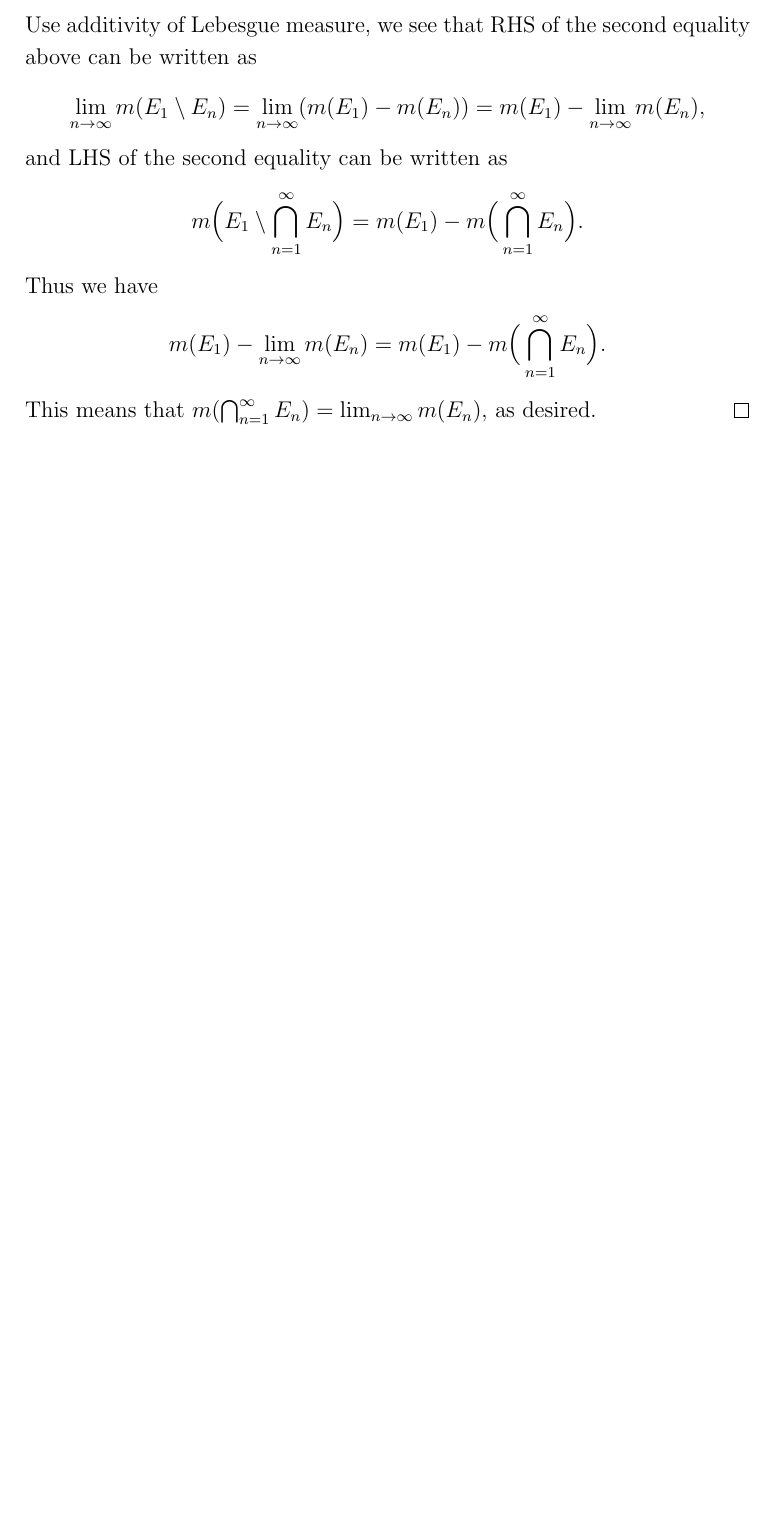
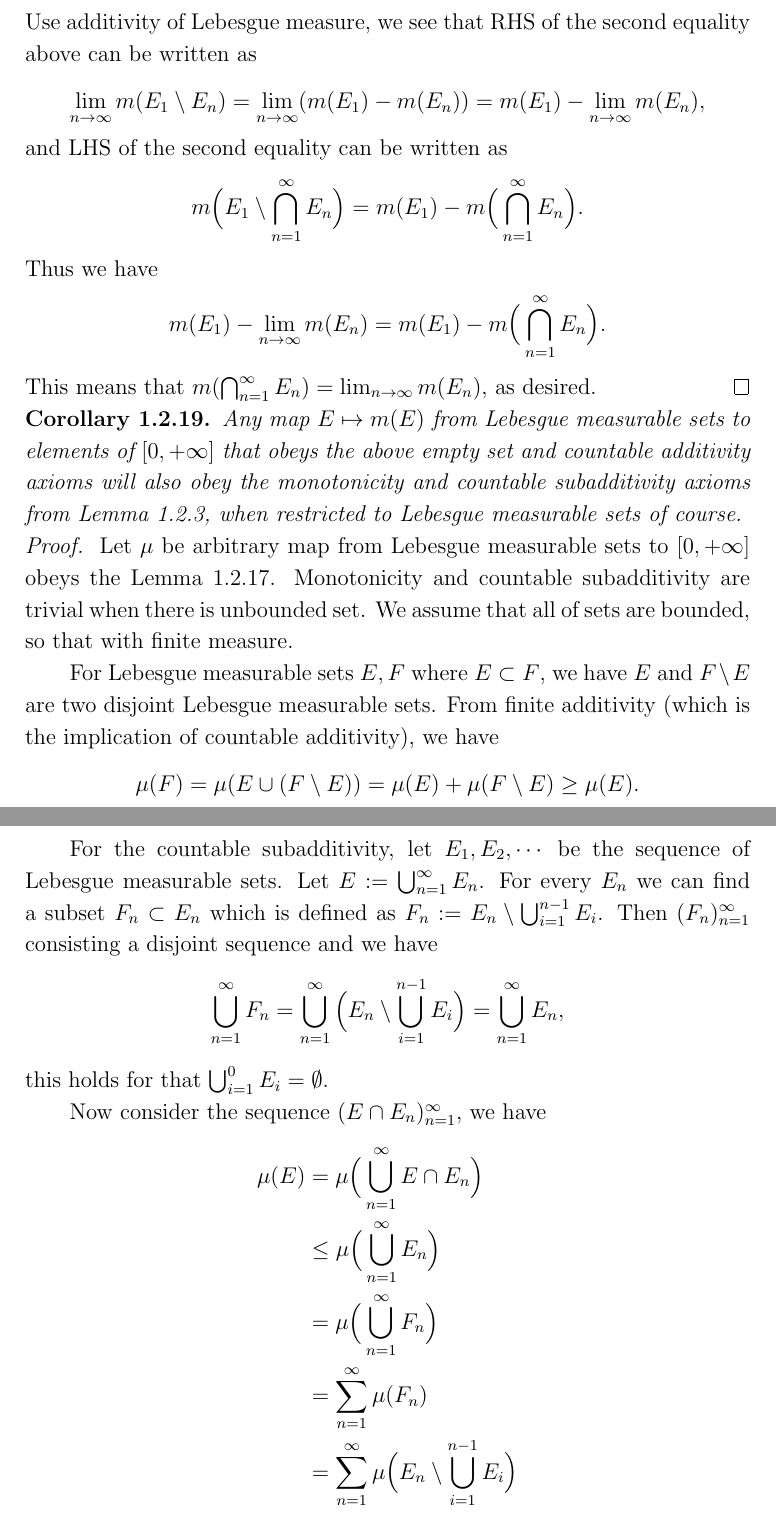
Before and after one commit to GrammCyao/Math, a LaTeX thesis (An Introduction to Measure Theory.tex): part of page 51 of 51 before the commit and two parts of pages 51 and 52 of 52 after it, the two joined at a grey line, cut so that both start at the same text, the shorter picture padded with empty space. Compiled offline with pdfLaTeX.

Commit message:
Add files via upload

```diff
--- a/An Introduction to Measure Theory.tex
+++ b/An Introduction to Measure Theory.tex
@@ -1661,6 +1661,53 @@ Thus we have
 This means that $m(\bigcap_{n = 1}^{\infty}E_n) = \lim_{n \to \infty}m(E_n)$, as desired.\qed
 
 
+\begin{corollary}\label{thm:monotonicity and countable subadditivity axiom of Lebesgue measure}
+    Any map $E \mapsto m(E)$ from Lebesgue measurable sets to elements of $[0, +\infty]$ that obeys the above empty set and countable additivity axioms will also obey the monotonicity and countable subadditivity axioms from Lemma \ref{thm:the outer measure axioms}, when restricted to Lebesgue measurable sets of course.
+\end{corollary}
+
+\pff Let $\mu$ be arbitrary map from Lebesgue measurable sets to $[0, +\infty]$ obeys the Lemma \ref{thm:the measure axioms}. Monotonicity and countable subadditivity are trivial when there is unbounded set. We assume that all of sets are bounded, so that with finite measure.
+
+For Lebesgue measurable sets $E, F$ where $E \subset F$, we have $E$ and $F \setminus E$ are two disjoint Lebesgue measurable sets. From finite additivity (which is the implication of countable additivity), we have
+    \begin{align*}
+        \mu(F)
+        = \mu(E \cup (F \setminus E))
+        = \mu(E) + \mu(F \setminus E)
+        \geq \mu(E).
+    \end{align*}
+
+For the countable subadditivity, let $E_1, E_2, \cdots$ be the sequence of Lebesgue measurable sets. Let $E := \bigcup_{n = 1}^{\infty}E_n$. For every $E_n$ we can find a subset $F_n \subset E_n$ which is defined as $F_n := E_n \setminus \bigcup_{i = 1}^{n - 1}E_i$. Then $(F_n)_{n = 1}^{\infty}$ consisting a disjoint sequence and we have
+    \begin{align*}
+        \bigcup_{n = 1}^{\infty}F_n
+        = \bigcup_{n = 1}^{\infty}\Big(E_n \setminus \bigcup_{i = 1}^{n - 1}E_i\Big)
+        = \bigcup_{n = 1}^{\infty}E_n,
+    \end{align*}
+this holds for that $\bigcup_{i = 1}^{0} E_i = \emptyset$.
+
+Now consider the sequence $(E \cap E_n)_{n = 1}^{\infty}$, we have
+    \begin{align*}
+        \mu(E)
+        &= \mu\Big(\bigcup_{n = 1}^{\infty}E \cap E_n\Big)\\
+        &\leq \mu\Big(\bigcup_{n = 1}^{\infty}E_n\Big)\\
+        &= \mu\Big(\bigcup_{n = 1}^{\infty}F_n\Big)\\
+        &= \sum_{n = 1}^{\infty}\mu(F_n)\\
+        &= \sum_{n = 1}^{\infty}\mu\Big(E_n \setminus \bigcup_{i = 1}^{n - 1}E_i\Big)\\
+        &\leq \sum_{n = 1}^{\infty}\mu(E_n),
+    \end{align*}
+where the second line holds from the monotonicity; the fourth and fifth lines hold from the countable additivity.\qed
+
+\begin{comment}
+For the countable subadditivity, let $E_1, E_2, \cdots$ be the sequence of Lebesgue measurable sets. (This is similar to prove as Lemma \ref{thm:the outer measure axioms}(iii).) By outer regularity, we can find a sequence $(U_n)_{n = 1}^{\infty}$ of open sets such that $E_n \subset U_n$ and $m(E_n) + \varepsilon/2^n \geq m(U_n)$. Since each open set $U_n$ can be represented as the countable union of almost disjoint boxes $B_{n, k}$. Then we have
+    \begin{align*}
+        m\Big(\bigcup_{n = 1}^{\infty}E_n\Big)
+        &\leq m\Big(\bigcup_{n = 1}^{\infty}U_n\Big)\\
+        &= m\Big(\bigcup_{n = 1}^{\infty}\bigcup_{k = 1}^{\infty}B_{n, k}\Big)\\
+        &\leq \sum_{n = 1}^{\infty}\sum_{k = 1}^{\infty}|B_{n, k}|\\
+        &= \sum_{n = 1}^{\infty}m(U_n)\\
+        &\leq \sum_{n = 1}^{\infty}\Big(m(E_n) + \frac{\varepsilon}{2^n}\Big)\\
+        &= \sum_{n = 1}^{\infty}m(E_n) + \varepsilon,
+    \end{align*}
+where the first line above holds for the monotonicity of Lebesgue measure and $\bigcup_{n = 1}^{\infty}E_n \subset \bigcup_{n = 1}^{\infty}U_n$; third line holds for the countable subadditivity of outer measure and Lemma \ref{thm:outer measure of elementary sets}; fourth line holds for the countable additivity of Lebesgue measure. As $\varepsilon$ was arbitrary, we have $m(\bigcup_{n = 1}^{\infty}E_n) \leq \sum_{n = 1}^{\infty}m(E_n)$.\qed
+\end{comment}
 
 
 
```
Also changed, not shown: An Introduction to Measure Theory.pdf.
